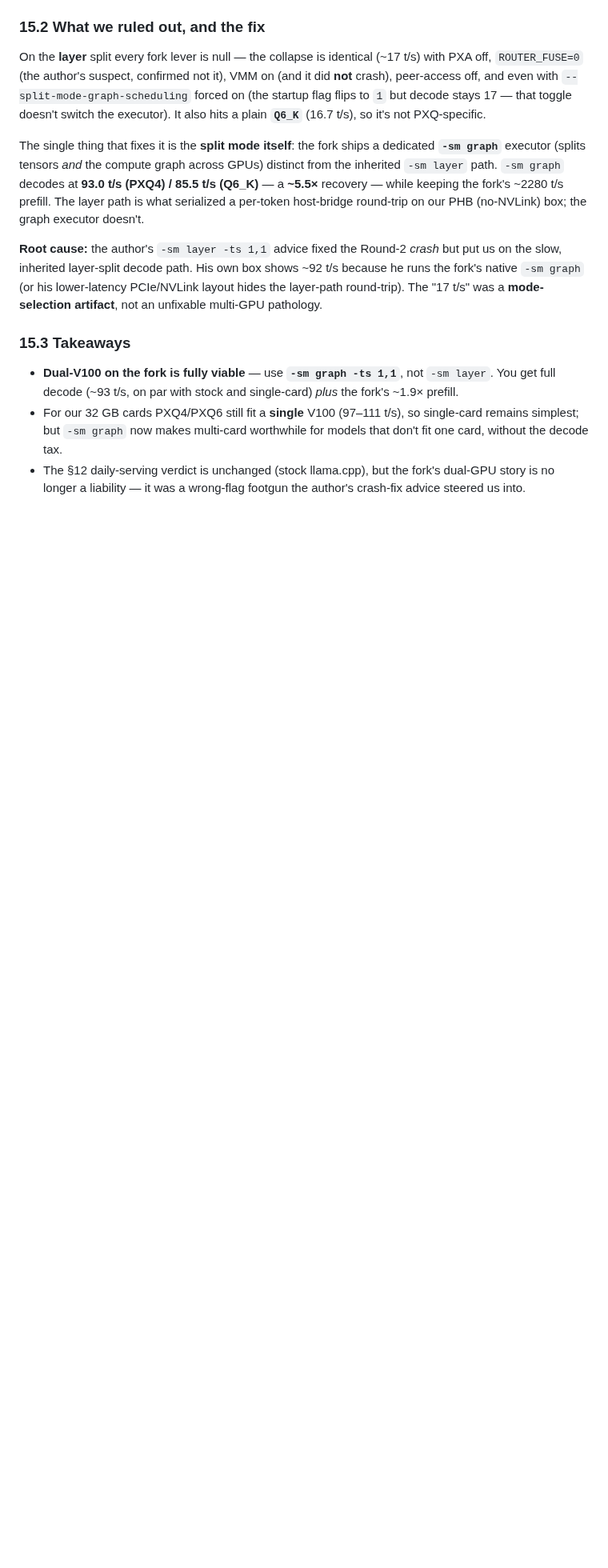
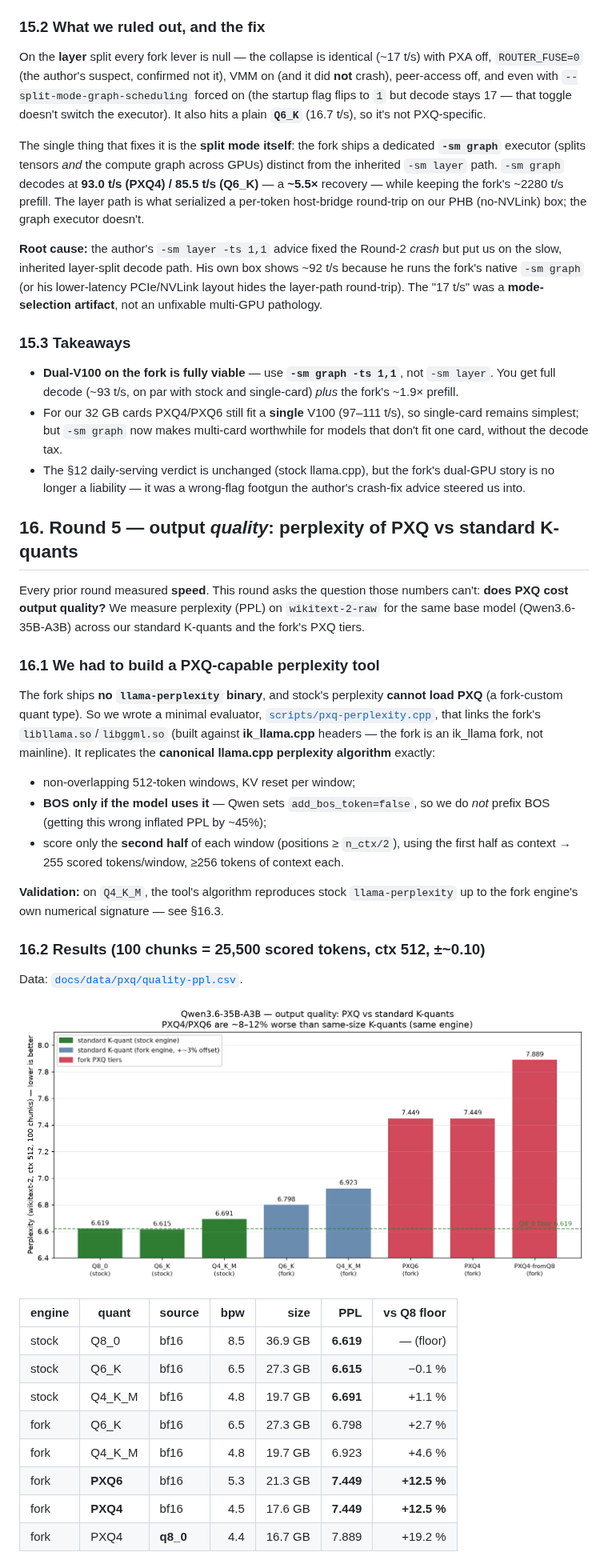
Before and after one commit to bradrlaw/ai-server, a Markdown page: docs/benchmark_pxq_llama.md, the part around one of its changes. Shown at 80% size. GitHub-like rendering; pictures changed too: docs/img/pxq-quality-ppl.png (added); blank space fills up the shorter version.

```diff
--- a/docs/benchmark_pxq_llama.md
+++ b/docs/benchmark_pxq_llama.md
@@ -563,3 +563,46 @@ native `-sm graph` (or his lower-latency PCIe/NVLink layout hides the layer-path
   without the decode tax.
 - The §12 daily-serving verdict is unchanged (stock llama.cpp), but the fork's dual-GPU story is
   no longer a liability — it was a wrong-flag footgun the author's crash-fix advice steered us into.
+
+## 16. Round 5 — output *quality*: perplexity of PXQ vs standard K-quants
+
+Every prior round measured **speed**. This round asks the question those numbers
+can't: **does PXQ cost output quality?** We measure perplexity (PPL) on
+`wikitext-2-raw` for the same base model (Qwen3.6-35B-A3B) across our standard
+K-quants and the fork's PXQ tiers.
+
+### 16.1 We had to build a PXQ-capable perplexity tool
+
+The fork ships **no `llama-perplexity` binary**, and stock's perplexity **cannot
+load PXQ** (a fork-custom quant type). So we wrote a minimal evaluator,
+[`scripts/pxq-perplexity.cpp`](../scripts/pxq-perplexity.cpp), that links the
+fork's `libllama.so`/`libggml.so` (built against **ik_llama.cpp** headers — the
+fork is an ik_llama fork, not mainline). It replicates the **canonical
+llama.cpp perplexity algorithm** exactly:
+
+- non-overlapping 512-token windows, KV reset per window;
+- **BOS only if the model uses it** — Qwen sets `add_bos_token=false`, so we do
+  *not* prefix BOS (getting this wrong inflated PPL by ~45%);
+- score only the **second half** of each window (positions ≥ `n_ctx/2`), using
+  the first half as context → 255 scored tokens/window, ≥256 tokens of context each.
+
+**Validation:** on `Q4_K_M`, the tool's algorithm reproduces stock
+`llama-perplexity` up to the fork engine's own numerical signature — see §16.3.
+
+### 16.2 Results (100 chunks = 25,500 scored tokens, ctx 512, ±~0.10)
+
+Data: [`docs/data/pxq/quality-ppl.csv`](data/pxq/quality-ppl.csv).
+
+![PXQ vs K-quant perplexity](img/pxq-quality-ppl.png)
+
+| engine | quant | source | bpw | size | **PPL** | vs Q8 floor |
+|--------|-------|--------|----:|-----:|--------:|------------:|
+| stock  | Q8_0  | bf16   | 8.5 | 36.9 GB | **6.619** | — (floor) |
+| stock  | Q6_K  | bf16   | 6.5 | 27.3 GB | **6.615** | −0.1 % |
+| stock  | Q4_K_M| bf16   | 4.8 | 19.7 GB | **6.691** | +1.1 % |
+| fork   | Q6_K  | bf16   | 6.5 | 27.3 GB | 6.798 | +2.7 % |
+| fork   | Q4_K_M| bf16   | 4.8 | 19.7 GB | 6.923 | +4.6 % |
+| fork   | **PXQ6** | bf16 | 5.3 | 21.3 GB | **7.449** | **+12.5 %** |
+| fork   | **PXQ4** | bf16 | 4.5 | 17.6 GB | **7.449** | **+12.5 %** |
+| fork   | PXQ4  | **q8_0** | 4.4 | 16.7 GB | 7.889 | +19.2 % |
+
```
Also changed, not shown: other parts of docs/benchmark_pxq_llama.md (+47 -0 lines), 6 other files.
